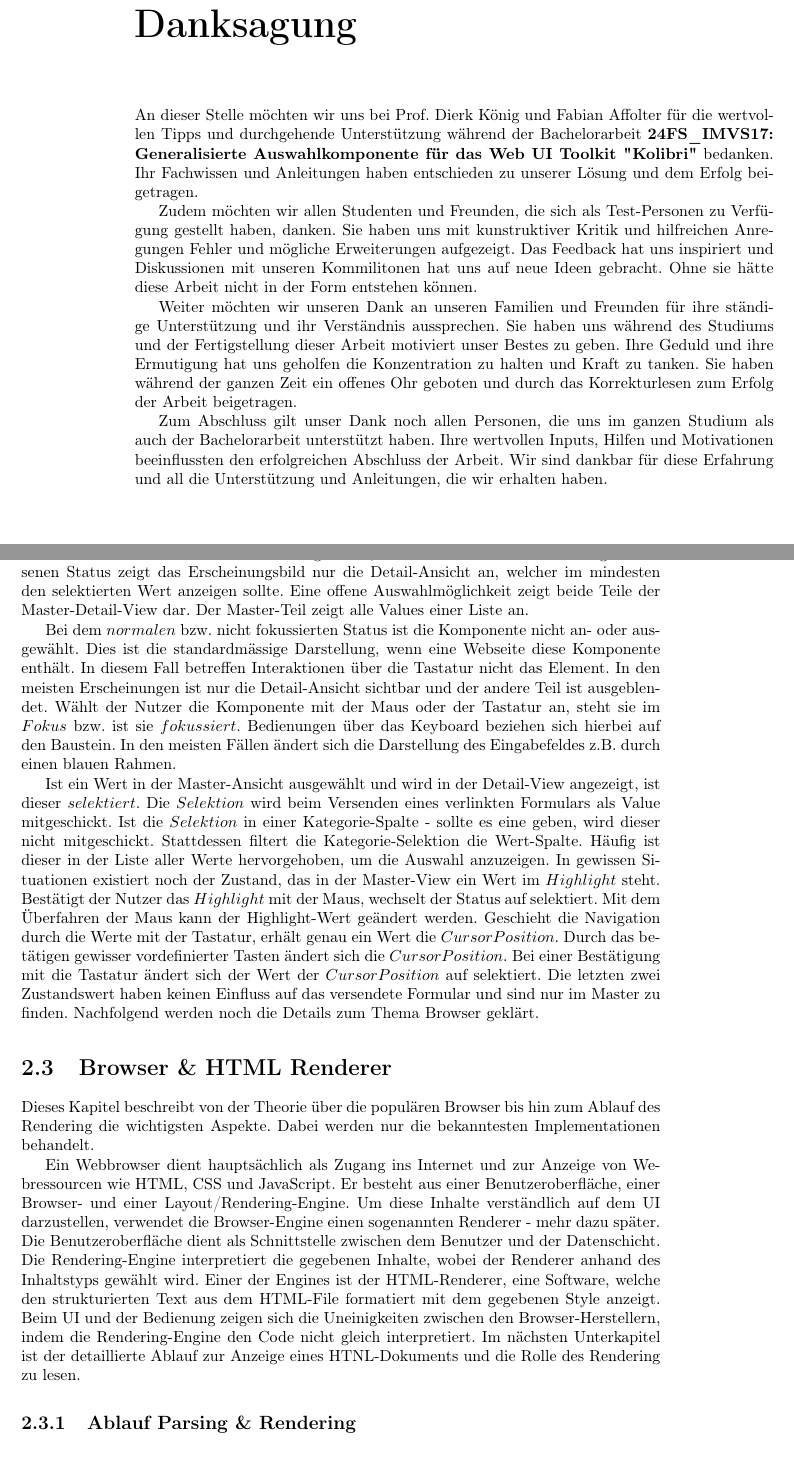
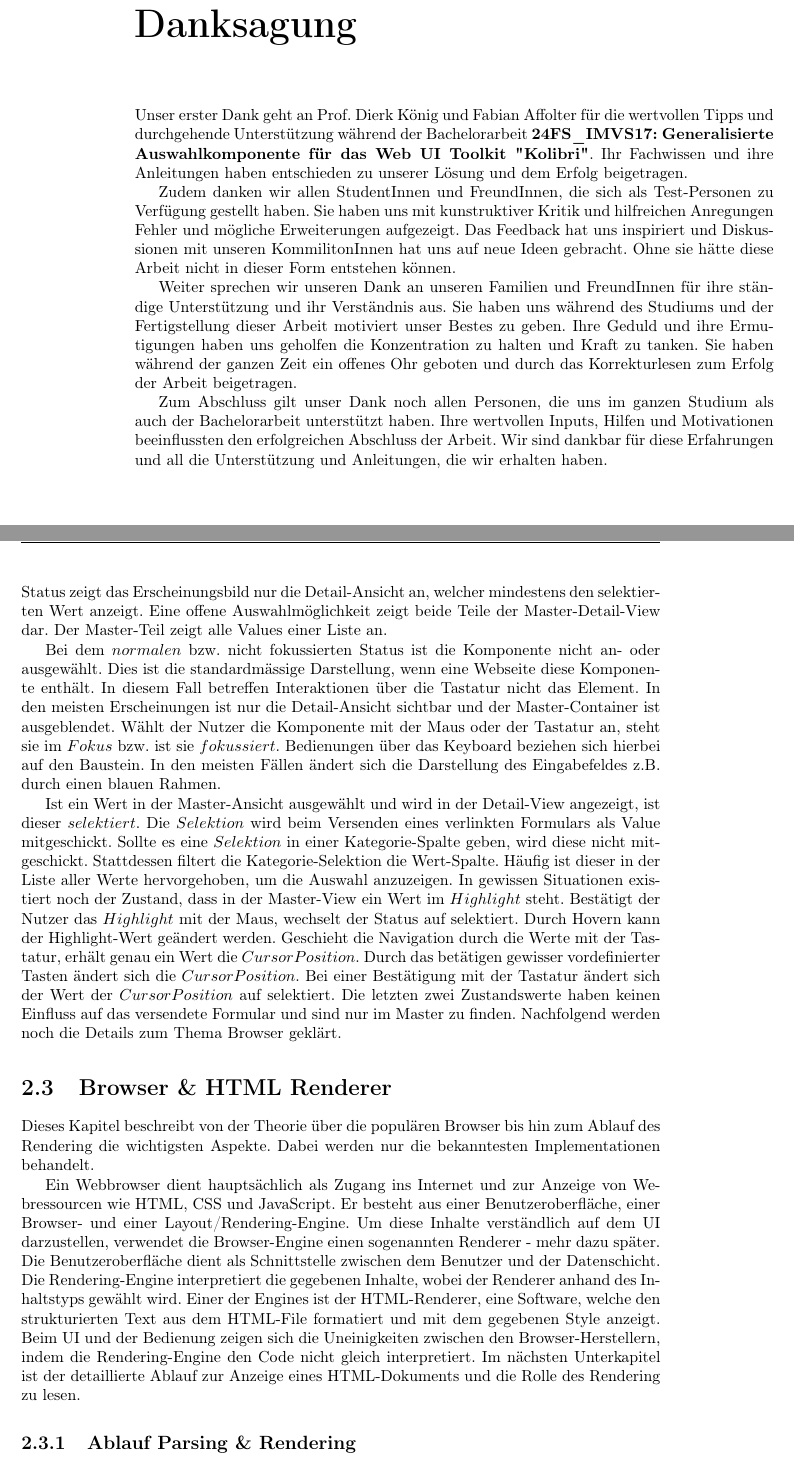
Before and after one commit to fhnw-ramonamarti/fhnw-ramonamarti, a LaTeX thesis (ip6/latex-docs/main.tex, which reads ip6/latex-docs/chapters/basics.tex, ip6/latex-docs/chapters/thanks.tex): two parts of pages 4 and 10 of 52, joined at a grey line, cut so that both start at the same text. Compiled offline with pdfLaTeX.

Commit message:
add fixes doc

```diff
--- a/ip6/latex-docs/chapters/basics.tex
+++ b/ip6/latex-docs/chapters/basics.tex
@@ -37,31 +37,31 @@ Als Ausgangslage dient eine Eingabemöglichkeit, die eine Master-Detail-Ansicht\
 Zudem sind keine speziellen Voreinstellungen getroffen.
 \\
 Je nach Darstellung der Komponente kann diese $offen$ oder $geschlossen$ dargestellt werden.
-Wenn nur einer der beiden Zustände möglich ist, ist es meistens der offene.
-Im geschlossenen Status zeigt das Erscheinungsbild nur die Detail-Ansicht an, welcher im mindesten den selektierten Wert anzeigen sollte.
+Wenn nur einer der beiden Zustände möglich ist, ist es meistens der Offene.
+Im geschlossenen Status zeigt das Erscheinungsbild nur die Detail-Ansicht an, welcher mindestens den selektierten Wert anzeigt.
 Eine offene Auswahlmöglichkeit zeigt beide Teile der Master-Detail-View dar.
 Der Master-Teil zeigt alle Values einer Liste an.
 
 Bei dem $normalen$ bzw. nicht fokussierten Status ist die Komponente nicht an- oder ausgewählt.
 Dies ist die standardmässige Darstellung, wenn eine Webseite diese Komponente enthält.
-In diesem Fall betreffen Interaktionen über die Tastatur nicht das Element.
-In den meisten Erscheinungen ist nur die Detail-Ansicht sichtbar und der andere Teil ist ausgeblendet.
+In diesem Fall betreffen Interaktionen über die Tastatur nicht das Element. % todo besser schreiben, unklar
+In den meisten Erscheinungen ist nur die Detail-Ansicht sichtbar und der Master-Container ist ausgeblendet.
 Wählt der Nutzer die Komponente mit der Maus oder der Tastatur an, steht sie im $Fokus$ bzw. ist sie $fokussiert$.
 Bedienungen über das Keyboard beziehen sich hierbei auf den Baustein.
 In den meisten Fällen ändert sich die Darstellung des Eingabefeldes z.B. durch einen blauen Rahmen.
 
 Ist ein Wert in der Master-Ansicht ausgewählt und wird in der Detail-View angezeigt, ist dieser $selektiert$.
 Die $Selektion$ wird beim Versenden eines verlinkten Formulars als Value mitgeschickt.
-Ist die $Selektion$ in einer Kategorie-Spalte - sollte es eine geben, wird dieser nicht mitgeschickt.
+Sollte es eine $Selektion$ in einer Kategorie-Spalte geben, wird diese nicht mitgeschickt.
 Stattdessen filtert die Kategorie-Selektion die Wert-Spalte.
 Häufig ist dieser in der Liste aller Werte hervorgehoben, um die Auswahl anzuzeigen.
-In gewissen Situationen existiert noch der Zustand, das in der Master-View ein Wert im $Highlight$ steht.
+In gewissen Situationen existiert noch der Zustand, dass in der Master-View ein Wert im $Highlight$ steht.
 Bestätigt der Nutzer das $Highlight$ mit der Maus, wechselt der Status auf selektiert.
-Mit dem Überfahren der Maus kann der Highlight-Wert geändert werden.
+Durch Hovern kann der Highlight-Wert geändert werden. % todo hover in glossar
 Geschieht die Navigation durch die Werte mit der Tastatur, erhält genau ein Wert die $Cursor Position$.
 Durch das betätigen gewisser vordefinierter Tasten ändert sich die $Cursor Position$.
-Bei einer Bestätigung mit die Tastatur ändert sich der Wert der $Cursor Position$ auf selektiert.
-Die letzten zwei Zustandswert haben keinen Einfluss auf das versendete Formular und sind nur im Master zu finden.
+Bei einer Bestätigung mit der Tastatur ändert sich der Wert der $Cursor Position$ auf selektiert.
+Die letzten zwei Zustandswerte haben keinen Einfluss auf das versendete Formular und sind nur im Master zu finden.
 Nachfolgend werden noch die Details zum Thema Browser geklärt.
 
 \section{Browser \& HTML Renderer}
@@ -74,9 +74,9 @@ Er besteht aus einer Benutzeroberfläche, einer Browser- und einer Layout/Render
 Um diese Inhalte verständlich auf dem UI darzustellen, verwendet die Browser-Engine einen sogenannten Renderer - mehr dazu später.
 Die Benutzeroberfläche dient als Schnittstelle zwischen dem Benutzer und der Datenschicht.
 Die Rendering-Engine interpretiert die gegebenen Inhalte, wobei der Renderer anhand des Inhaltstyps gewählt wird.
-Einer der Engines ist der HTML-Renderer, eine Software, welche den strukturierten Text aus dem HTML-File formatiert mit dem gegebenen Style anzeigt.
+Einer der Engines ist der HTML-Renderer, eine Software, welche den strukturierten Text aus dem HTML-File formatiert und mit dem gegebenen Style anzeigt.
 Beim UI und der Bedienung zeigen sich die Uneinigkeiten zwischen den Browser-Herstellern, indem die Rendering-Engine den Code nicht gleich interpretiert.
-Im nächsten Unterkapitel ist der detaillierte Ablauf zur Anzeige eines HTNL-Dokuments und die Rolle des Rendering zu lesen.
+Im nächsten Unterkapitel ist der detaillierte Ablauf zur Anzeige eines HTML-Dokuments und die Rolle des Rendering zu lesen.
 
 
 \subsection{Ablauf Parsing \& Rendering}
--- a/ip6/latex-docs/chapters/thanks.tex
+++ b/ip6/latex-docs/chapters/thanks.tex
@@ -2,20 +2,20 @@
 \chapter*{Danksagung}
 \addcontentsline{toc}{chapter}{Danksagung}
 
-An dieser Stelle möchten wir uns bei Prof. Dierk König und Fabian Affolter für die wertvollen Tipps und durchgehende Unterstützung
-während der Bachelorarbeit \textbf{24FS\_IMVS17: Generalisierte Auswahlkomponente für das Web UI Toolkit "Kolibri"} bedanken.
-Ihr Fachwissen und Anleitungen haben entschieden zu unserer Lösung und dem Erfolg beigetragen.
+Unser erster Dank geht an Prof. Dierk König und Fabian Affolter für die wertvollen Tipps und durchgehende Unterstützung
+während der Bachelorarbeit \textbf{24FS\_IMVS17: Generalisierte Auswahlkomponente für das Web UI Toolkit "Kolibri"}.
+Ihr Fachwissen und ihre Anleitungen haben entschieden zu unserer Lösung und dem Erfolg beigetragen.
 
-Zudem möchten wir allen Studenten und Freunden, die sich als Test-Personen zu Verfügung gestellt haben, danken.
+Zudem danken wir allen StudentInnen und FreundInnen, die sich als Test-Personen zu Verfügung gestellt haben.
 Sie haben uns mit kunstruktiver Kritik und hilfreichen Anregungen Fehler und mögliche Erweiterungen aufgezeigt.
-Das Feedback hat uns inspiriert und Diskussionen mit unseren Kommilitonen hat uns auf neue Ideen gebracht.
-Ohne sie hätte diese Arbeit nicht in der Form entstehen können.
+Das Feedback hat uns inspiriert und Diskussionen mit unseren KommilitonInnen hat uns auf neue Ideen gebracht.
+Ohne sie hätte diese Arbeit nicht in dieser Form entstehen können.
 
-Weiter möchten wir unseren Dank an unseren Familien und Freunden für ihre ständige Unterstützung und ihr Verständnis aussprechen.
+Weiter sprechen wir unseren Dank an unseren Familien und FreundInnen für ihre ständige Unterstützung und ihr Verständnis aus.
 Sie haben uns während des Studiums und der Fertigstellung dieser Arbeit motiviert unser Bestes zu geben.
-Ihre Geduld und ihre Ermutigung hat uns geholfen die Konzentration zu halten und Kraft zu tanken.
+Ihre Geduld und ihre Ermutigungen haben uns geholfen die Konzentration zu halten und Kraft zu tanken.
 Sie haben während der ganzen Zeit ein offenes Ohr geboten und durch das Korrekturlesen zum Erfolg der Arbeit beigetragen.
 
 Zum Abschluss gilt unser Dank noch allen Personen, die uns im ganzen Studium als auch der Bachelorarbeit unterstützt haben.
 Ihre wertvollen Inputs, Hilfen und Motivationen beeinflussten den erfolgreichen Abschluss der Arbeit.
-Wir sind dankbar für diese Erfahrung und all die Unterstützung und Anleitungen, die wir erhalten haben.
+Wir sind dankbar für diese Erfahrungen und all die Unterstützung und Anleitungen, die wir erhalten haben.
```
Also changed, not shown: ip6/latex-docs/chapters/intro.tex (+8 -8 lines), ip6/latex-docs/chapters/basics.tex (16 more changed lines).
